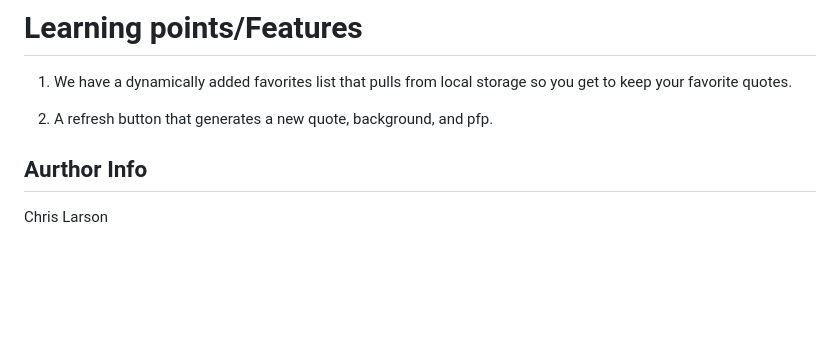
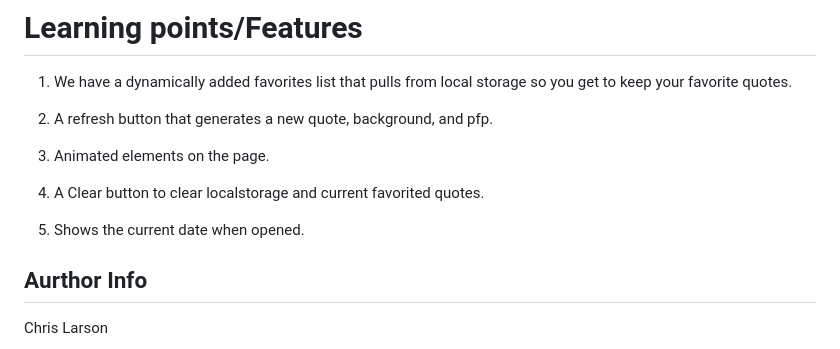
Before and after one commit to Jarell-Chinn/BreakingBad_Dashboard, a Markdown page: README.md, the part around the change printed below. Rendered like a GitHub page; blank space fills up the shorter version.

```diff
--- a/README.md
+++ b/README.md
@@ -29,6 +43,12 @@ This is a dashboard inspired by the show Breaking Bad that gives you random quot
 1. We have a dynamically added favorites list that pulls from local storage so you get to keep your favorite quotes.
 
 2. A refresh button that generates a new quote, background, and pfp.
+
+3. Animated elements on the page.
+
+4. A Clear button to clear localstorage and current favorited quotes.
+
+5. Shows the current date when opened.
 
 ## Aurthor Info
 
```
Also changed, not shown: other parts of README.md (+15 -1 lines), assets/images/Background.png (added), assets/images/TheQuote.png (added), 1 other file.
